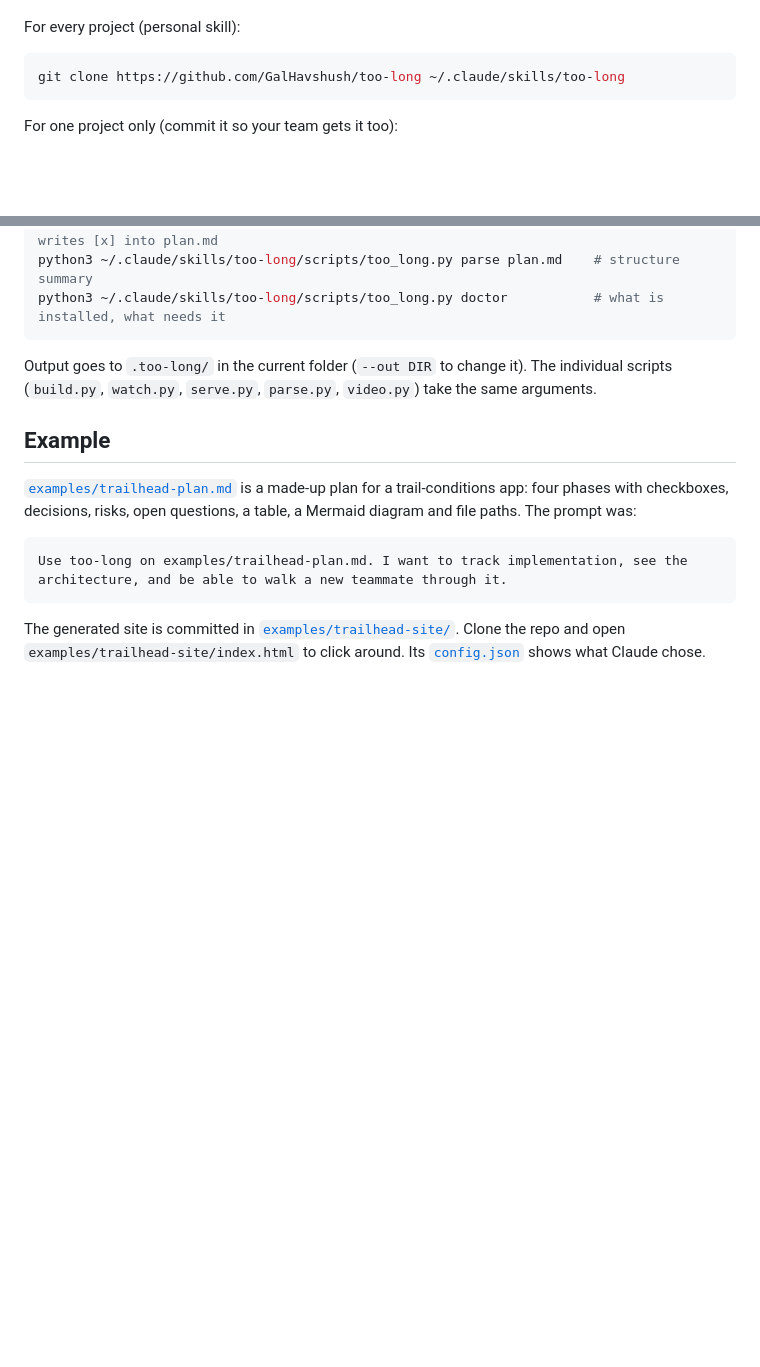
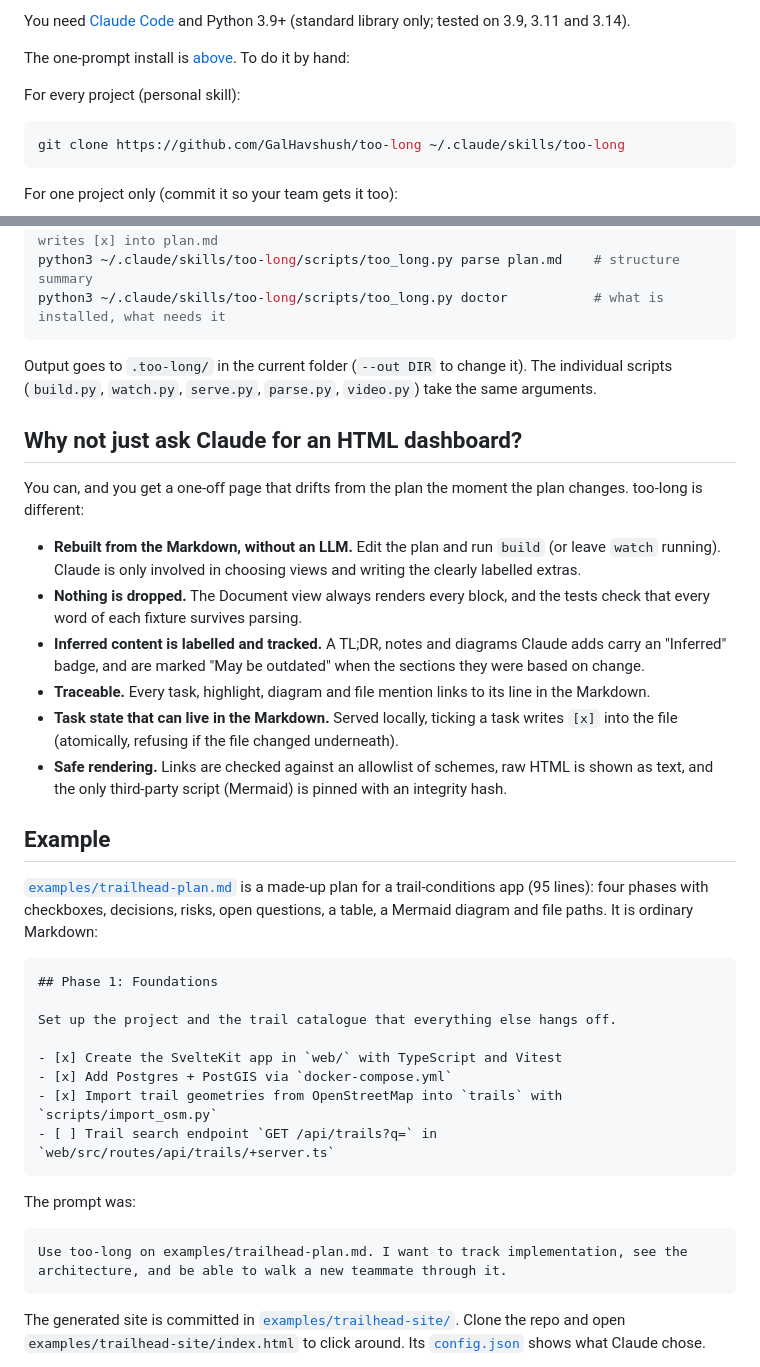
Before and after one commit to GalHavshush/too-long, a Markdown page: README.md, 2 parts joined by grey strips. GitHub-like rendering; blank space fills up the shorter version.

````diff
--- a/README.md
+++ b/README.md
@@ -52,3 +51,6 @@ Install the too-long skill from https://github.com/GalHavshush/too-long: clone i
+You need [Claude Code](https://claude.com/claude-code) and Python 3.9+ (standard library only; tested on 3.9, 3.11 and 3.14).
+
+The one-prompt install is [above](#get-it). To do it by hand:
 
 For every project (personal skill):
 
@@ -106,9 +108,33 @@ python3 ~/.claude/skills/too-long/scripts/too_long.py doctor           # what is
 
 Output goes to `.too-long/` in the current folder (`--out DIR` to change it). The individual scripts (`build.py`, `watch.py`, `serve.py`, `parse.py`, `video.py`) take the same arguments.
 
+## Why not just ask Claude for an HTML dashboard?
+
+You can, and you get a one-off page that drifts from the plan the moment the plan changes. too-long is different:
+
+- **Rebuilt from the Markdown, without an LLM.** Edit the plan and run `build` (or leave `watch` running). Claude is only involved in choosing views and writing the clearly labelled extras.
+- **Nothing is dropped.** The Document view always renders every block, and the tests check that every word of each fixture survives parsing.
+- **Inferred content is labelled and tracked.** A TL;DR, notes and diagrams Claude adds carry an "Inferred" badge, and are marked "May be outdated" when the sections they were based on change.
+- **Traceable.** Every task, highlight, diagram and file mention links to its line in the Markdown.
+- **Task state that can live in the Markdown.** Served locally, ticking a task writes `[x]` into the file (atomically, refusing if the file changed underneath).
+- **Safe rendering.** Links are checked against an allowlist of schemes, raw HTML is shown as text, and the only third-party script (Mermaid) is pinned with an integrity hash.
+
 ## Example
 
-[`examples/trailhead-plan.md`](examples/trailhead-plan.md) is a made-up plan for a trail-conditions app: four phases with checkboxes, decisions, risks, open questions, a table, a Mermaid diagram and file paths. The prompt was:
+[`examples/trailhead-plan.md`](examples/trailhead-plan.md) is a made-up plan for a trail-conditions app (95 lines): four phases with checkboxes, decisions, risks, open questions, a table, a Mermaid diagram and file paths. It is ordinary Markdown:
+
+```markdown
+## Phase 1: Foundations
+
+Set up the project and the trail catalogue that everything else hangs off.
+
+- [x] Create the SvelteKit app in `web/` with TypeScript and Vitest
+- [x] Add Postgres + PostGIS via `docker-compose.yml`
+- [x] Import trail geometries from OpenStreetMap into `trails` with `scripts/import_osm.py`
+- [ ] Trail search endpoint `GET /api/trails?q=` in `web/src/routes/api/trails/+server.ts`
+```
+
+The prompt was:
 
 ```text
 Use too-long on examples/trailhead-plan.md. I want to track implementation, see the architecture, and be able to walk a new teammate through it.
````
Also changed, not shown: other parts of README.md (+32 -33 lines), docs/demo.gif (added).
